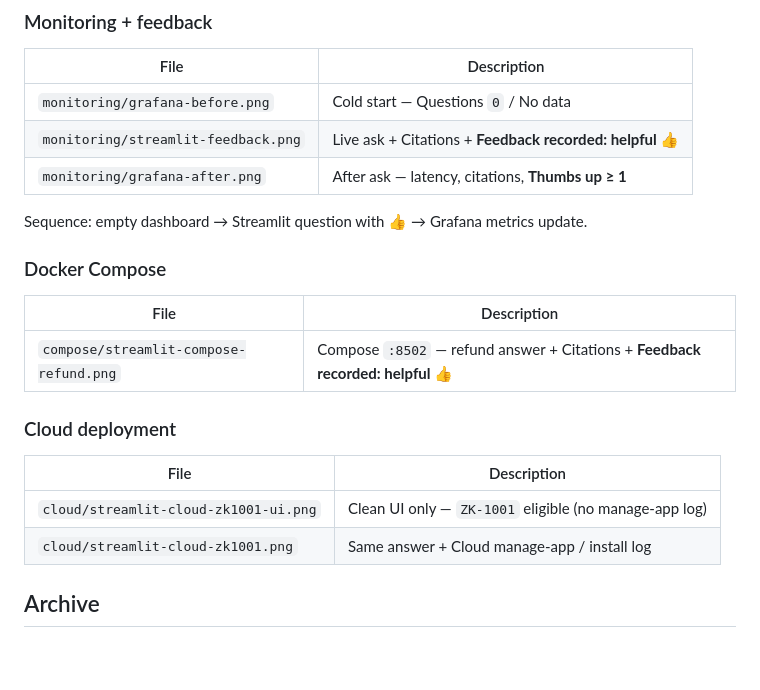
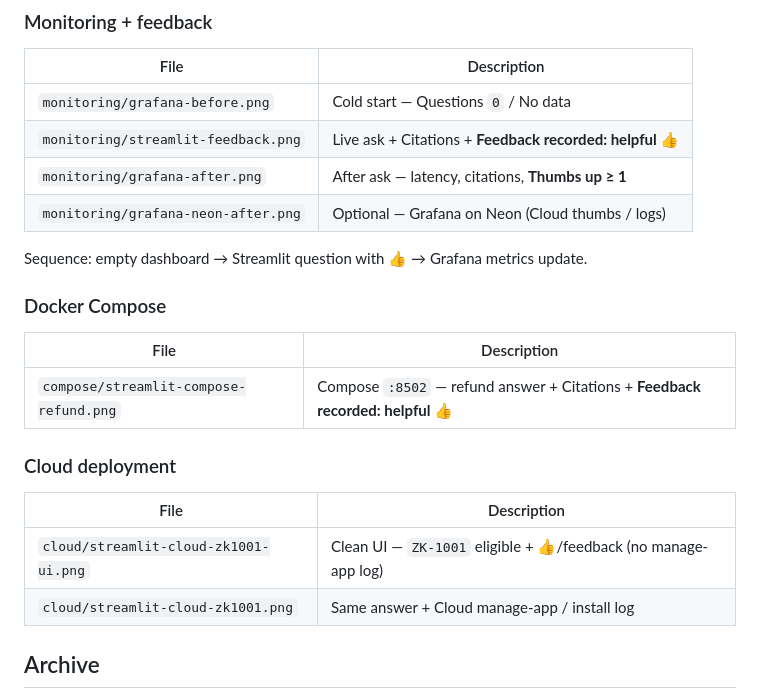
Before and after one commit to zakard114/policy-refund-agent, a Markdown page: docs/images/README.md, the part around the change. Drawn GitHub-style; blank space fills up the shorter version.

```diff
--- a/docs/images/README.md
+++ b/docs/images/README.md
@@ -23,6 +23,7 @@ Stable aliases (same bytes as hybrid):
 | `monitoring/grafana-before.png` | Cold start — Questions `0` / No data |
 | `monitoring/streamlit-feedback.png` | Live ask + Citations + **Feedback recorded: helpful 👍** |
 | `monitoring/grafana-after.png` | After ask — latency, citations, **Thumbs up ≥ 1** |
+| `monitoring/grafana-neon-after.png` | Optional — Grafana on Neon (Cloud thumbs / logs) |
 
 Sequence: empty dashboard → Streamlit question with 👍 → Grafana metrics update.
 
@@ -36,7 +37,7 @@ Sequence: empty dashboard → Streamlit question with 👍 → Grafana metrics u
 
 | File | Description |
 |------|-------------|
-| `cloud/streamlit-cloud-zk1001-ui.png` | Clean UI only — `ZK-1001` eligible (no manage-app log) |
+| `cloud/streamlit-cloud-zk1001-ui.png` | Clean UI — `ZK-1001` eligible + 👍/feedback (no manage-app log) |
 | `cloud/streamlit-cloud-zk1001.png` | Same answer + Cloud manage-app / install log |
 
 ## Archive
```
Also changed, not shown: README.md (+5 -1 lines), docs/images/cloud/streamlit-cloud-zk1001-ui.png, docs/images/cloud/streamlit-cloud-zk1001.png, docs/images/monitoring/grafana-neon-after.png (added).
